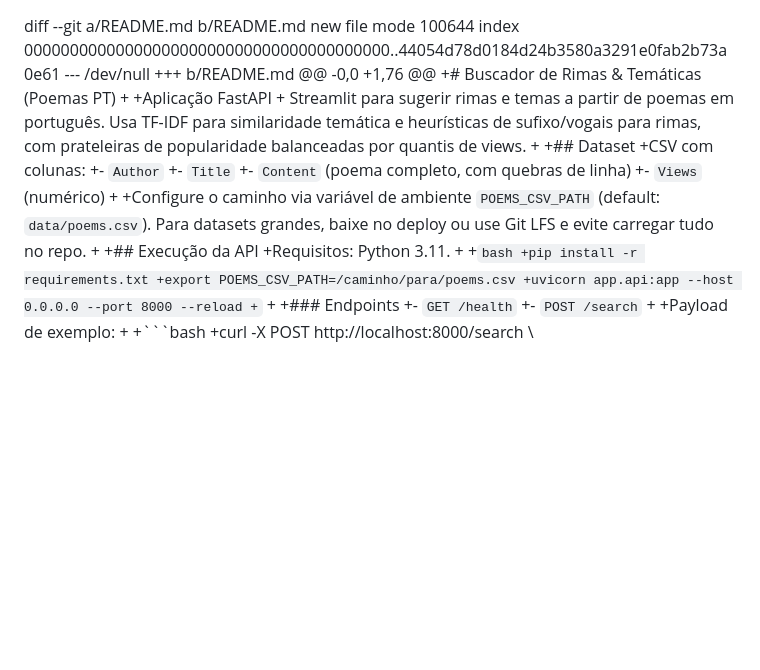
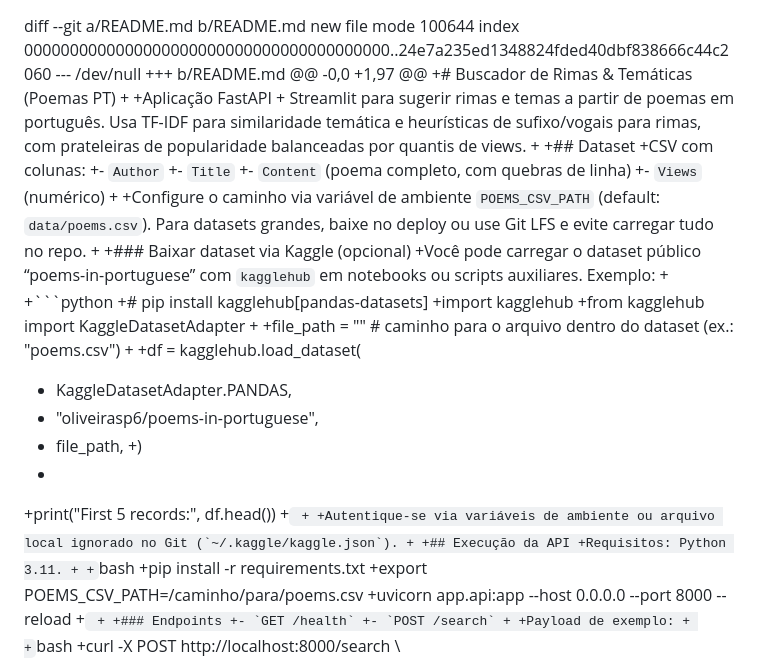
Before and after one commit to outcast2020/especial_2526, a Markdown page: README.md, the part around the change. GitHub-like rendering; blank space fills up the shorter version.

Commit message:
Create README.md for project documentation
Add README file with project details and setup instructions.

````diff
--- a/README.md
+++ b/README.md
@@ -1,9 +1,9 @@
 diff --git a/README.md b/README.md
 new file mode 100644
-index 0000000000000000000000000000000000000000..44054d78d0184d24b3580a3291e0fab2b73a0e61
+index 0000000000000000000000000000000000000000..24e7a235ed1348824fded40dbf838666c44c2060
 --- /dev/null
 +++ b/README.md
-@@ -0,0 +1,76 @@
+@@ -0,0 +1,97 @@
 +# Buscador de Rimas & Temáticas (Poemas PT)
 +
 +Aplicação FastAPI + Streamlit para sugerir rimas e temas a partir de poemas em português. Usa TF-IDF para similaridade temática e heurísticas de sufixo/vogais para rimas, com prateleiras de popularidade balanceadas por quantis de views.
@@ -16,6 +16,27 @@ index 0000000000000000000000000000000000000000..44054d78d0184d24b3580a3291e0fab2
 +- `Views` (numérico)
 +
 +Configure o caminho via variável de ambiente `POEMS_CSV_PATH` (default: `data/poems.csv`). Para datasets grandes, baixe no deploy ou use Git LFS e evite carregar tudo no repo.
++
++### Baixar dataset via Kaggle (opcional)
++Você pode carregar o dataset público “poems-in-portuguese” com `kagglehub` em notebooks ou scripts auxiliares. Exemplo:
++
++```python
++# pip install kagglehub[pandas-datasets]
++import kagglehub
++from kagglehub import KaggleDatasetAdapter
++
++file_path = ""  # caminho para o arquivo dentro do dataset (ex.: "poems.csv")
++
++df = kagglehub.load_dataset(
++    KaggleDatasetAdapter.PANDAS,
++    "oliveirasp6/poems-in-portuguese",
++    file_path,
++)
++
++print("First 5 records:", df.head())
++```
++
++Autentique-se via variáveis de ambiente ou arquivo local ignorado no Git (`~/.kaggle/kaggle.json`).
 +
 +## Execução da API
 +Requisitos: Python 3.11.
````
